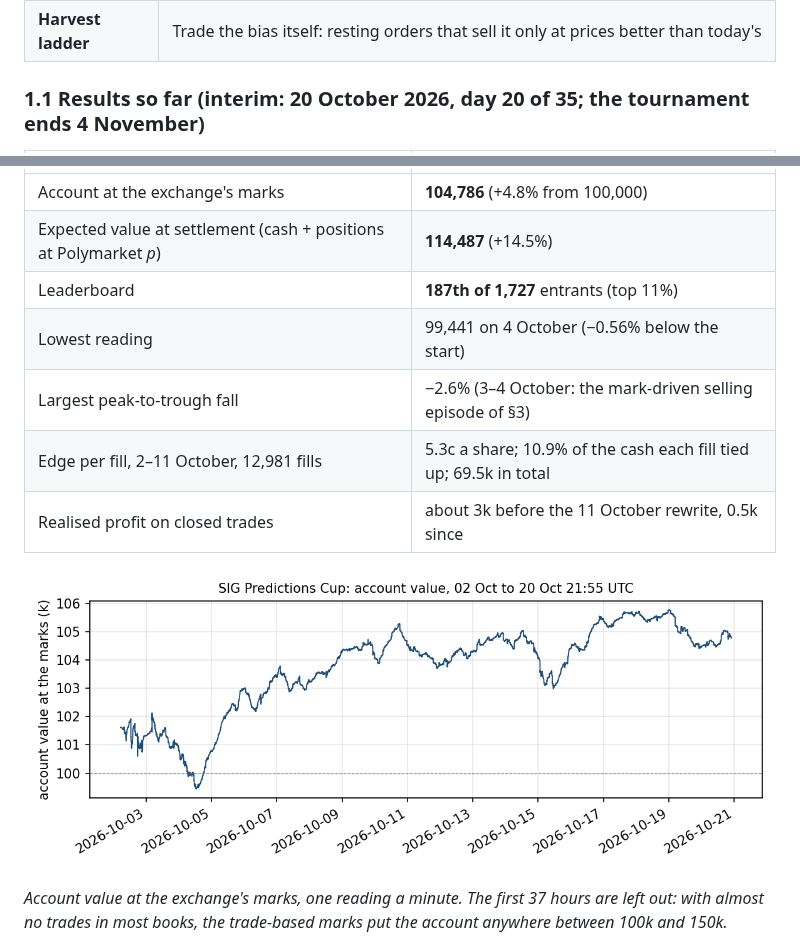
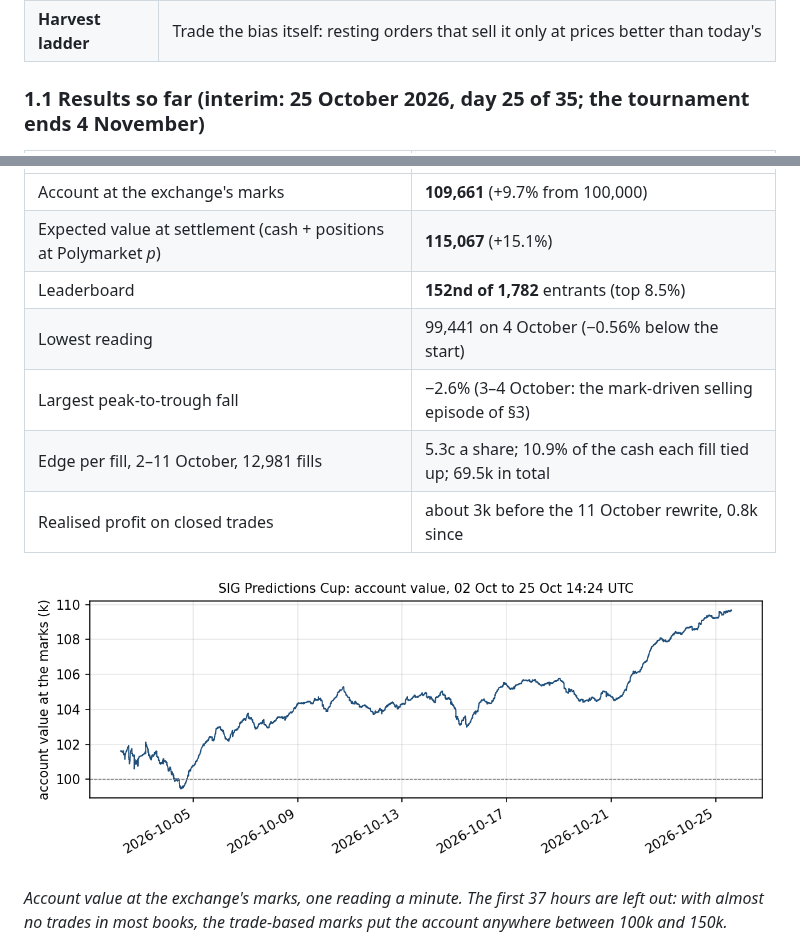
Before and after one commit to grissou/prediction-market-maker, a Markdown page: README.md, 2 parts joined by grey strips. GitHub-like rendering; pictures changed too: docs/equity.png.

Commit message:
results to 25 Oct
Co-Authored-By: Claude Fable 5.1 <noreply@anthropic.com>

```diff
--- a/README.md
+++ b/README.md
@@ -31,5 +31,5 @@ The bot runs four strategies side by side, each with its own capital:
 | **Market making** | Quote both sides in the middle of the probability range, with a reserve of cash the allocator keeps topped up |
 | **Harvest ladder** | Trade the bias itself: resting orders that sell it only at prices better than today's |
 
-### 1.1 Results so far (interim: 20 October 2026, day 20 of 35; the tournament ends 4 November)
+### 1.1 Results so far (interim: 25 October 2026, day 25 of 35; the tournament ends 4 November)
 
@@ -37,9 +37,9 @@ The bot runs four strategies side by side, each with its own capital:
 |---|---|
-| Account at the exchange's marks | **104,786** (+4.8% from 100,000) |
-| Expected value at settlement (cash + positions at Polymarket *p*) | **114,487** (+14.5%) |
-| Leaderboard | **187th of 1,727** entrants (top 11%) |
+| Account at the exchange's marks | **109,661** (+9.7% from 100,000) |
+| Expected value at settlement (cash + positions at Polymarket *p*) | **115,067** (+15.1%) |
+| Leaderboard | **152nd of 1,782** entrants (top 8.5%) |
 | Lowest reading | 99,441 on 4 October (−0.56% below the start) |
 | Largest peak-to-trough fall | −2.6% (3–4 October: the mark-driven selling episode of §3) |
 | Edge per fill, 2–11 October, 12,981 fills | 5.3c a share; 10.9% of the cash each fill tied up; 69.5k in total |
-| Realised profit on closed trades | about 3k before the 11 October rewrite, 0.5k since |
+| Realised profit on closed trades | about 3k before the 11 October rewrite, 0.8k since |
 
```
Also changed, not shown: other parts of README.md (+2 -2 lines).
